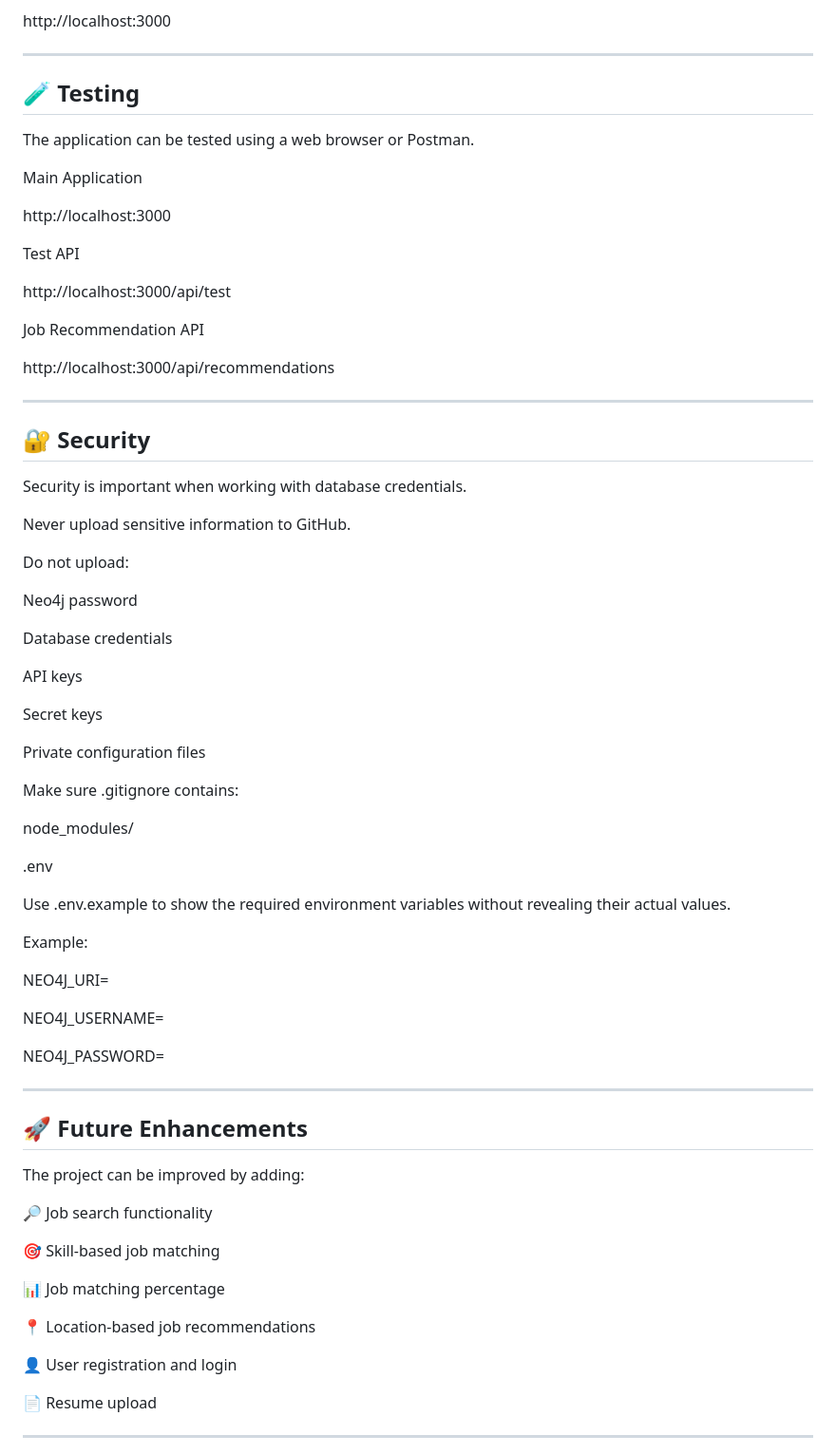
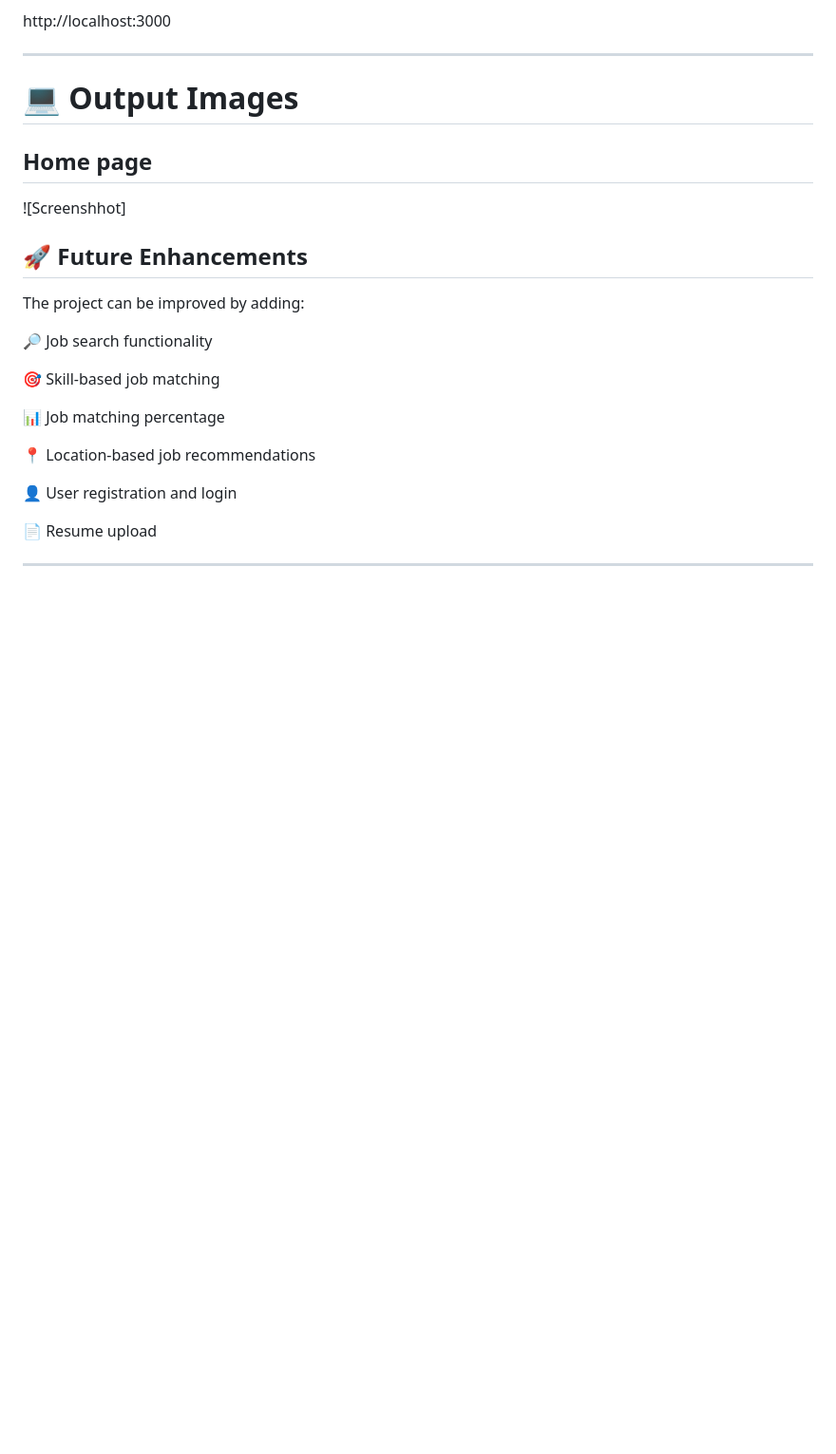
Before and after one commit to Kavya-Sandhu/job-recommendation-app, a Markdown page: README.md, the part around one of its changes. Shown at 95% size. GitHub-like rendering; blank space fills up the shorter version.

```diff
--- a/README.md
+++ b/README.md
@@ -600,59 +588,12 @@ http://localhost:3000
 
 ---
 
-## 🧪 Testing
+# 💻 Output Images
 
-The application can be tested using a web browser or Postman.
+## Home page
 
-Main Application
+![Screenshhot]
 
-http://localhost:3000
-
-Test API
-
-http://localhost:3000/api/test
-
-Job Recommendation API
-
-http://localhost:3000/api/recommendations
-
----
-
-## 🔐 Security
-
-Security is important when working with database credentials.
-
-Never upload sensitive information to GitHub.
-
-Do not upload:
-
-Neo4j password
-
-Database credentials
-
-API keys
-
-Secret keys
-
-Private configuration files
-
-Make sure .gitignore contains:
-
-node_modules/
-
-.env
-
-Use .env.example to show the required environment variables without revealing their actual values.
-
-Example:
-
-NEO4J_URI=
-
-NEO4J_USERNAME=
-
-NEO4J_PASSWORD=
-
----
 
 ## 🚀 Future Enhancements
 
```
Also changed, not shown: other parts of README.md (+2 -14 lines).
